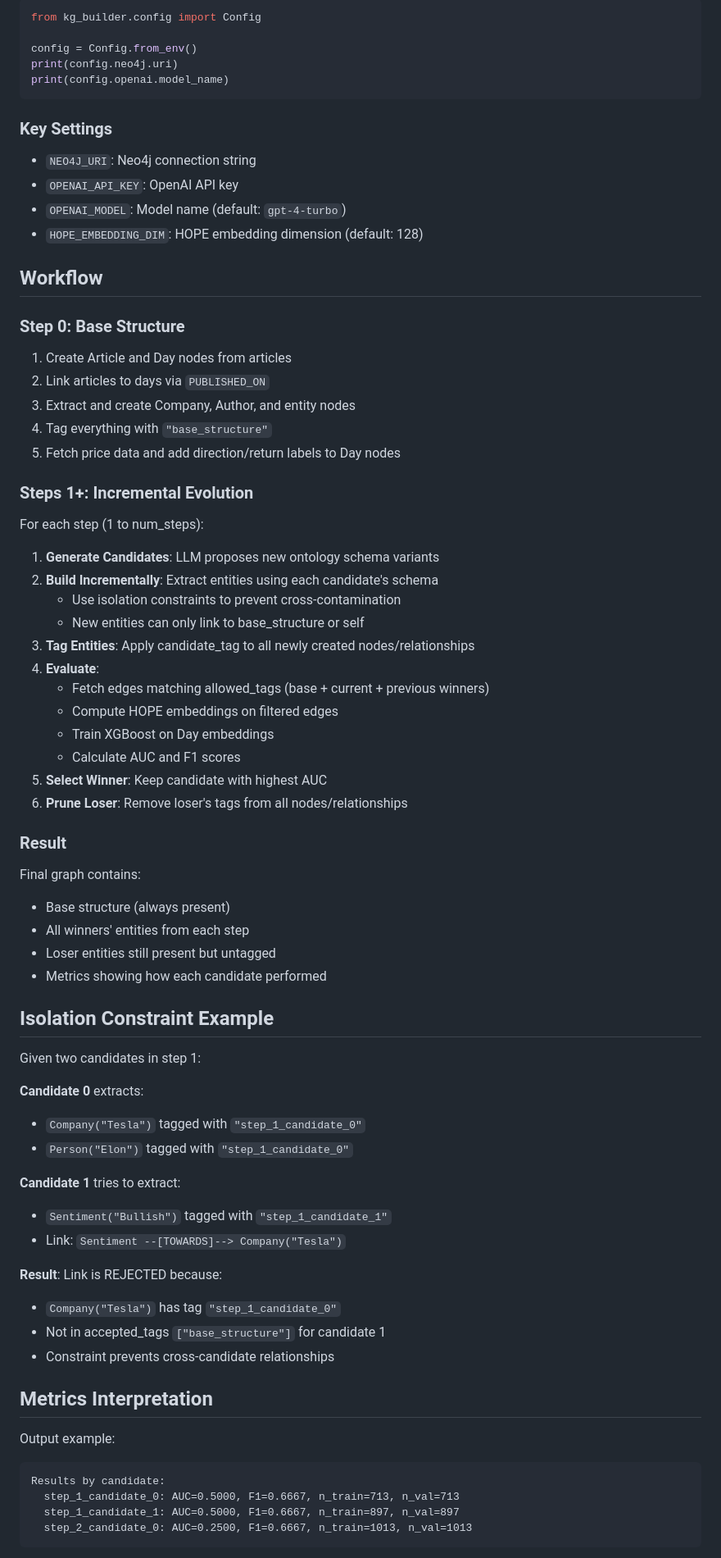
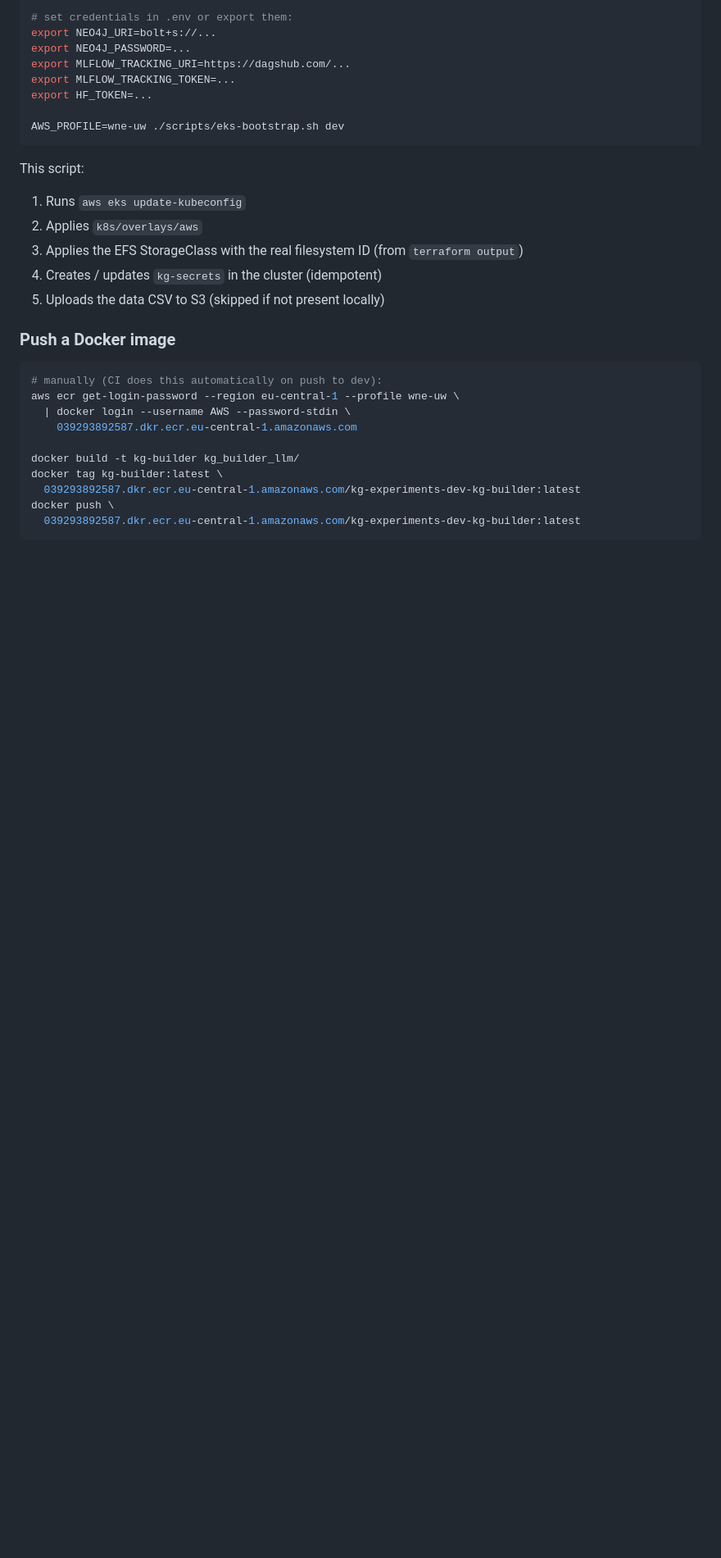
Before and after one commit to jjfrackowiak/finance-kg-builder, a Markdown page: README.md, the part around one of its changes. Shown at 82% size. Drawn GitHub-style; blank space fills up the shorter version.

Commit message:
docs: rewrite README to reflect current EKS/k8s/MLflow architecture

````diff
--- a/README.md
+++ b/README.md
@@ -167,73 +157,34 @@ Configuration is managed through environment variables and `Config` class:
 
-```python
-from kg_builder.config import Config
+```bash
+# set credentials in .env or export them:
+export NEO4J_URI=bolt+s://...
+export NEO4J_PASSWORD=...
+export MLFLOW_TRACKING_URI=https://dagshub.com/...
+export MLFLOW_TRACKING_TOKEN=...
+export HF_TOKEN=...
 
-config = Config.from_env()
-print(config.neo4j.uri)
-print(config.openai.model_name)
+AWS_PROFILE=wne-uw ./scripts/eks-bootstrap.sh dev
 ```
 
-### Key Settings
-- `NEO4J_URI`: Neo4j connection string
-- `OPENAI_API_KEY`: OpenAI API key
-- `OPENAI_MODEL`: Model name (default: `gpt-4-turbo`)
-- `HOPE_EMBEDDING_DIM`: HOPE embedding dimension (default: 128)
+This script:
+1. Runs `aws eks update-kubeconfig`
+2. Applies `k8s/overlays/aws`
+3. Applies the EFS StorageClass with the real filesystem ID (from `terraform output`)
+4. Creates / updates `kg-secrets` in the cluster (idempotent)
+5. Uploads the data CSV to S3 (skipped if not present locally)
 
-## Workflow
+### Push a Docker image
 
-### Step 0: Base Structure
-1. Create Article and Day nodes from articles
-2. Link articles to days via `PUBLISHED_ON`
-3. Extract and create Company, Author, and entity nodes
-4. Tag everything with `"base_structure"`
-5. Fetch price data and add direction/return labels to Day nodes
+```bash
+# manually (CI does this automatically on push to dev):
+aws ecr get-login-password --region eu-central-1 --profile wne-uw \
+  | docker login --username AWS --password-stdin \
+    039293892587.dkr.ecr.eu-central-1.amazonaws.com
 
-### Steps 1+: Incremental Evolution
-For each step (1 to num_steps):
-1. **Generate Candidates**: LLM proposes new ontology schema variants
-2. **Build Incrementally**: Extract entities using each candidate's schema
-   - Use isolation constraints to prevent cross-contamination
-   - New entities can only link to base_structure or self
-3. **Tag Entities**: Apply candidate_tag to all newly created nodes/relationships
-4. **Evaluate**:
-   - Fetch edges matching allowed_tags (base + current + previous winners)
-   - Compute HOPE embeddings on filtered edges
-   - Train XGBoost on Day embeddings
-   - Calculate AUC and F1 scores
-5. **Select Winner**: Keep candidate with highest AUC
-6. **Prune Loser**: Remove loser's tags from all nodes/relationships
-
-### Result
-Final graph contains:
-- Base structure (always present)
-- All winners' entities from each step
-- Loser entities still present but untagged
-- Metrics showing how each candidate performed
-
-## Isolation Constraint Example
-
-Given two candidates in step 1:
-
-**Candidate 0** extracts:
-- `Company("Tesla")` tagged with `"step_1_candidate_0"`
-- `Person("Elon")` tagged with `"step_1_candidate_0"`
-
-**Candidate 1** tries to extract:
-- `Sentiment("Bullish")` tagged with `"step_1_candidate_1"`
-- Link: `Sentiment --[TOWARDS]--> Company("Tesla")`
-
-**Result**: Link is REJECTED because:
-- `Company("Tesla")` has tag `"step_1_candidate_0"`
-- Not in accepted_tags `["base_structure"]` for candidate 1
-- Constraint prevents cross-candidate relationships
-
-## Metrics Interpretation
-
-Output example:
-```
-Results by candidate:
-  step_1_candidate_0: AUC=0.5000, F1=0.6667, n_train=713, n_val=713
-  step_1_candidate_1: AUC=0.5000, F1=0.6667, n_train=897, n_val=897
-  step_2_candidate_0: AUC=0.2500, F1=0.6667, n_train=1013, n_val=1013
+docker build -t kg-builder kg_builder_llm/
+docker tag kg-builder:latest \
+  039293892587.dkr.ecr.eu-central-1.amazonaws.com/kg-experiments-dev-kg-builder:latest
+docker push \
+  039293892587.dkr.ecr.eu-central-1.amazonaws.com/kg-experiments-dev-kg-builder:latest
 ```
 
````
Also changed, not shown: other parts of README.md (+163 -215 lines).
